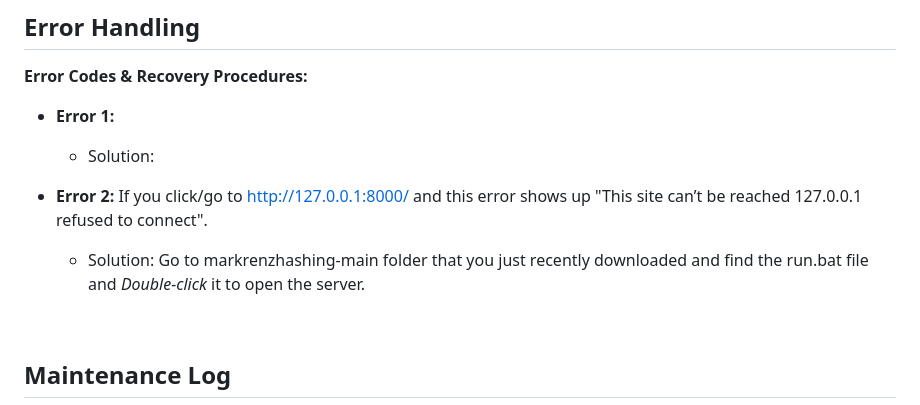
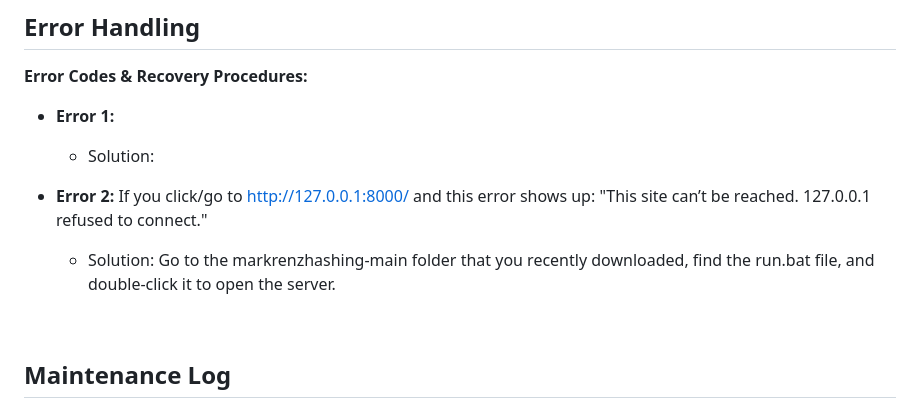
Before and after one commit to Mark-Denzel/markrenzhashing, a Markdown page: README.md, the part around the change. Drawn GitHub-style.

```diff
--- a/README.md
+++ b/README.md
@@ -76,8 +76,8 @@
 + **Error 1:**
      * Solution:
 
-+ **Error 2:** If you click/go to [http://127.0.0.1:8000/](http://127.0.0.1:8000/) and this error shows up "This site can’t be reached 127.0.0.1 refused to connect".
-     * Solution: Go to markrenzhashing-main folder that you just recently downloaded and find the run.bat file and *Double-click* it to open the server.
++ **Error 2:** If you click/go to [http://127.0.0.1:8000/](http://127.0.0.1:8000/) and this error shows up: "This site can’t be reached. 127.0.0.1 refused to connect."
+     * Solution: Go to the markrenzhashing-main folder that you recently downloaded, find the run.bat file, and double-click it to open the server.
 
 <br>
 
```
